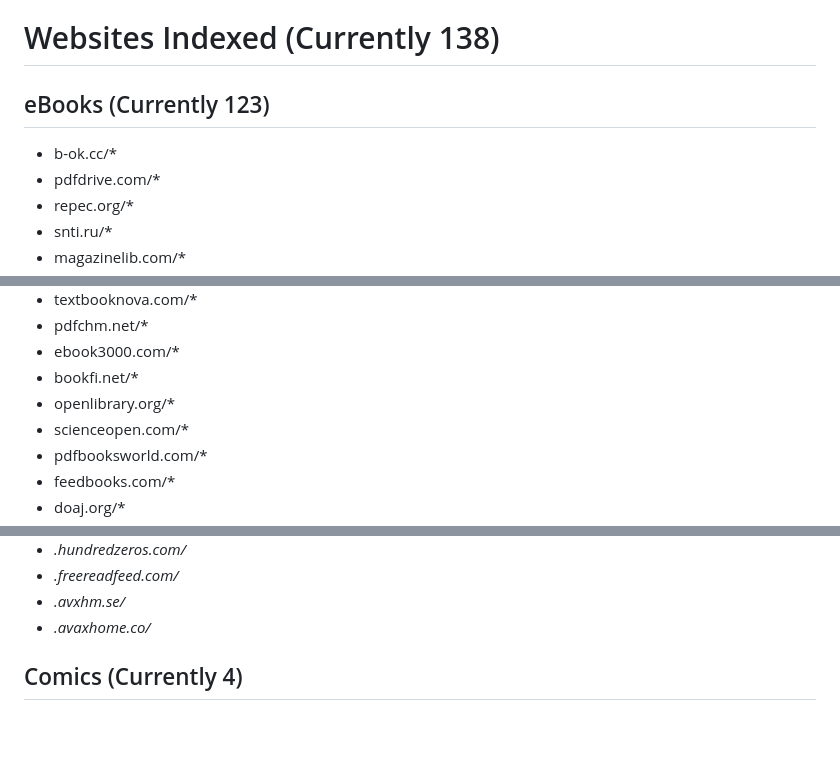
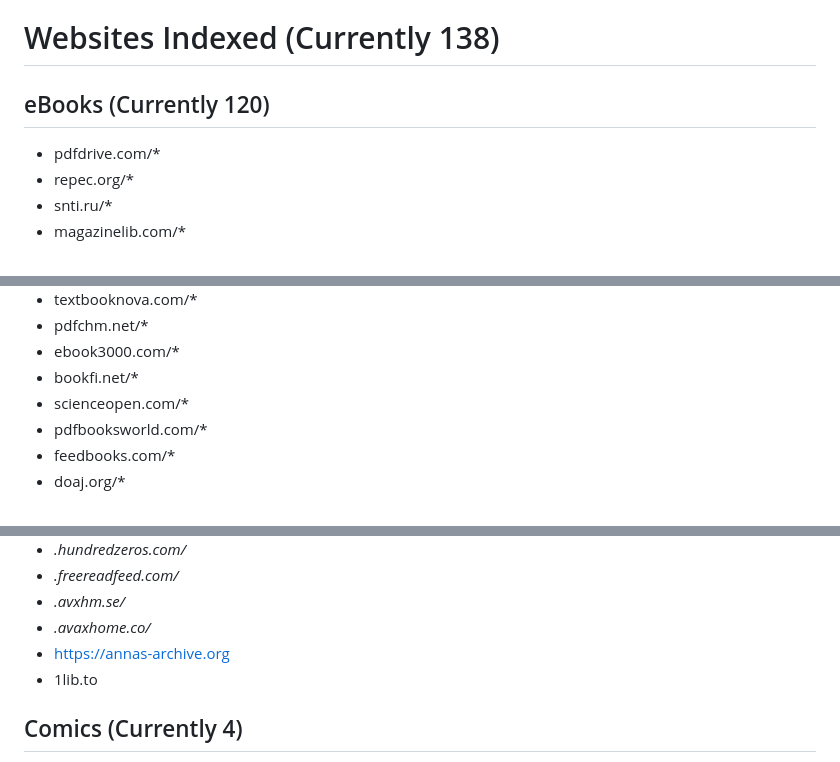
Before and after one commit to IdleEndeavor/booksearch, a Markdown page: README.md, 3 parts joined by grey strips. Rendered like a GitHub page; blank space fills up the shorter version.

Commit message:
Update README.md
Removed Seized and Non-Functional Z-Library Domains:
- b-ok.cc/*
- b-ok.asia
Added Functional Z-Library Domains:
- 1lib.to
Added New Website:
- https://annas-archive.org
Removed OpenLibrary Links (Due to excessive search results pollution):
- openlibrary.org/*

```diff
--- a/README.md
+++ b/README.md
@@ -29,8 +29,7 @@ All of the websites listed and indexed by the Rave Book Search Engine have been
   - URL: https://ravebooksearch.com/index-audiobooks.html?q=%s (please note that the '%s' keyword substitute may be different across browsers, kindly follow the instructions provided on your browser to replace if needed.)
 
 # Websites Indexed (Currently 138)
-## eBooks (Currently 123)
-- b-ok.cc/*
+## eBooks (Currently 120)
 - pdfdrive.com/*
 - repec.org/*
 - snti.ru/*
@@ -55,7 +54,6 @@ All of the websites listed and indexed by the Rave Book Search Engine have been
 - pdfchm.net/*
 - ebook3000.com/*
 - bookfi.net/*
-- openlibrary.org/*
 - scienceopen.com/*
 - pdfbooksworld.com/*
 - feedbooks.com/*
@@ -153,6 +150,8 @@ All of the websites listed and indexed by the Rave Book Search Engine have been
 - *.freereadfeed.com/*
 - *.avxhm.se/*
 - *.avaxhome.co/*
+- https://annas-archive.org
+- 1lib.to
 ## Comics (Currently 4)
 - getcomics.info
 - zipcomic.com
```
Also changed, not shown: other parts of README.md (+0 -1 lines).
